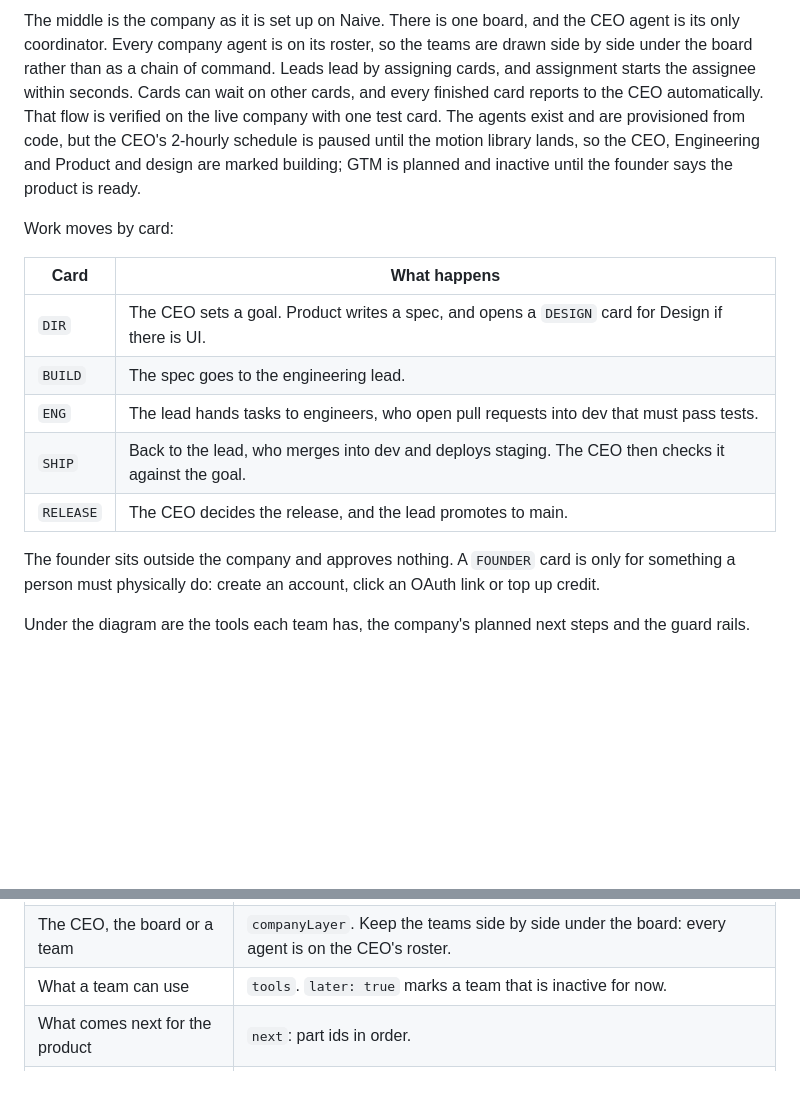
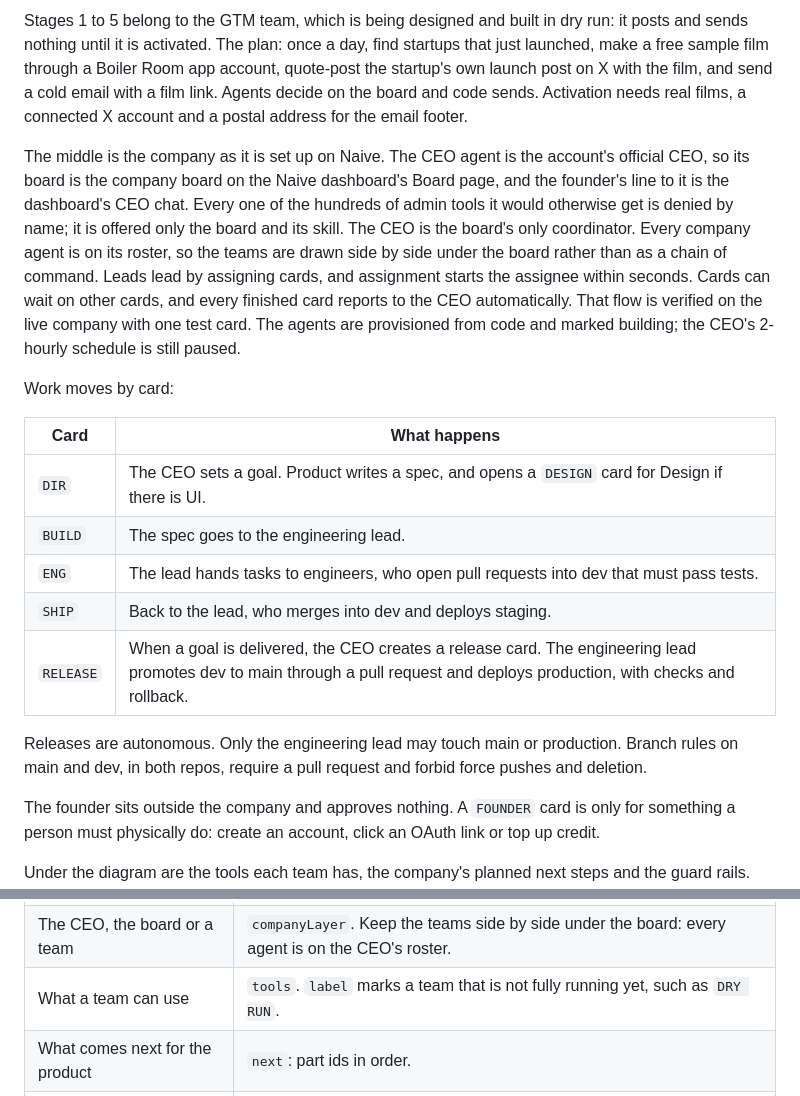
Before and after one commit to latchkey-ops-bot/boiler-room-design, a Markdown page: docs/system-map/README.md, 2 parts joined by grey strips. Rendered like a GitHub page; blank space fills up the shorter version.

```diff
--- a/docs/system-map/README.md
+++ b/docs/system-map/README.md
@@ -33,5 +37,7 @@ Eleven stages form a closed loop. The only human in normal operation is the cust
 
-The middle is the company as it is set up on Naive. There is one board, and the CEO agent is its only coordinator. Every company agent is on its roster, so the teams are drawn side by side under the board rather than as a chain of command. Leads lead by assigning cards, and assignment starts the assignee within seconds. Cards can wait on other cards, and every finished card reports to the CEO automatically. That flow is verified on the live company with one test card. The agents exist and are provisioned from code, but the CEO's 2-hourly schedule is paused until the motion library lands, so the CEO, Engineering and Product and design are marked building; GTM is planned and inactive until the founder says the product is ready.
+Stages 1 to 5 belong to the GTM team, which is being designed and built in dry run: it posts and sends nothing until it is activated. The plan: once a day, find startups that just launched, make a free sample film through a Boiler Room app account, quote-post the startup's own launch post on X with the film, and send a cold email with a film link. Agents decide on the board and code sends. Activation needs real films, a connected X account and a postal address for the email footer.
+
+The middle is the company as it is set up on Naive. The CEO agent is the account's official CEO, so its board is the company board on the Naive dashboard's Board page, and the founder's line to it is the dashboard's CEO chat. Every one of the hundreds of admin tools it would otherwise get is denied by name; it is offered only the board and its skill. The CEO is the board's only coordinator. Every company agent is on its roster, so the teams are drawn side by side under the board rather than as a chain of command. Leads lead by assigning cards, and assignment starts the assignee within seconds. Cards can wait on other cards, and every finished card reports to the CEO automatically. That flow is verified on the live company with one test card. The agents are provisioned from code and marked building; the CEO's 2-hourly schedule is still paused.
 
 Work moves by card:
 
@@ -40,8 +46,10 @@ Work moves by card:
 | `DIR` | The CEO sets a goal. Product writes a spec, and opens a `DESIGN` card for Design if there is UI. |
 | `BUILD` | The spec goes to the engineering lead. |
 | `ENG` | The lead hands tasks to engineers, who open pull requests into dev that must pass tests. |
-| `SHIP` | Back to the lead, who merges into dev and deploys staging. The CEO then checks it against the goal. |
-| `RELEASE` | The CEO decides the release, and the lead promotes to main. |
+| `SHIP` | Back to the lead, who merges into dev and deploys staging. |
+| `RELEASE` | When a goal is delivered, the CEO creates a release card. The engineering lead promotes dev to main through a pull request and deploys production, with checks and rollback. |
+
+Releases are autonomous. Only the engineering lead may touch main or production. Branch rules on main and dev, in both repos, require a pull request and forbid force pushes and deletion.
 
 The founder sits outside the company and approves nothing. A `FOUNDER` card is only for something a person must physically do: create an account, click an OAuth link or top up credit.
 
@@ -85,7 +93,7 @@ Everything you need to change is in the `MAP` object at the top of the script in
 | Real results (films, leads, emails, replies, board cards) | `counters` |
 | Where a customer acts | That stage's `customerStep`. Leave it out and the tab disappears. |
 | The CEO, the board or a team | `companyLayer`. Keep the teams side by side under the board: every agent is on the CEO's roster. |
-| What a team can use | `tools`. `later: true` marks a team that is inactive for now. |
+| What a team can use | `tools`. `label` marks a team that is not fully running yet, such as `DRY RUN`. |
 | What comes next for the product | `next`: part ids in order. |
 | What comes next for the company | `companyNext`: a name and a sentence each. The names also show under Next. |
 | An open question | `questions`. Delete one once it is answered and its marks go with it, then change the stage or the drawing to match the answer. |
```
Also changed, not shown: other parts of docs/system-map/README.md (+10 -6 lines), docs/system-map/scoreboard.png, 3 other files.
